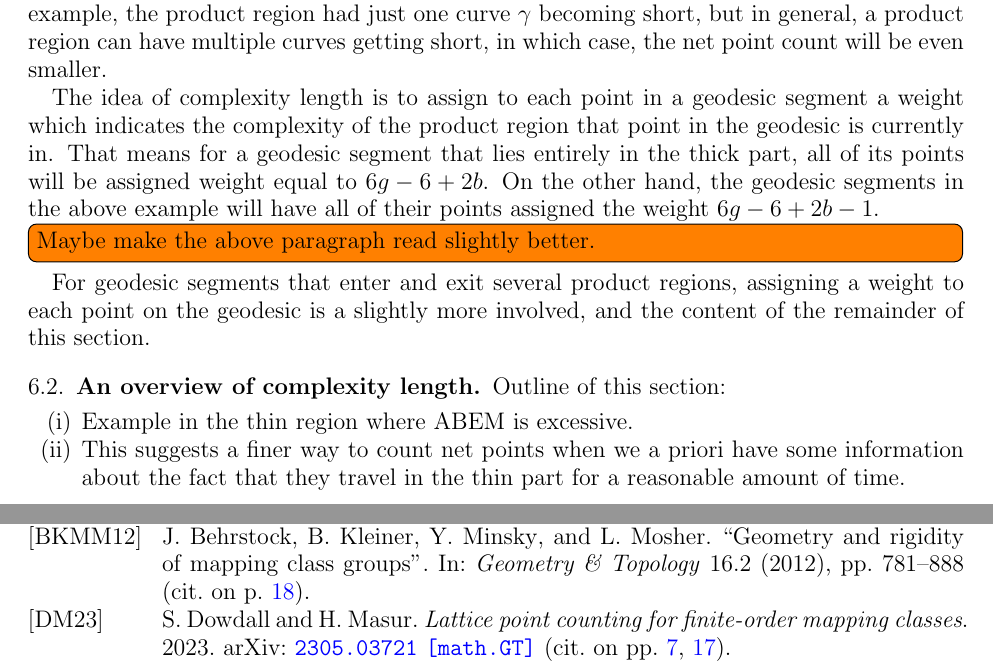
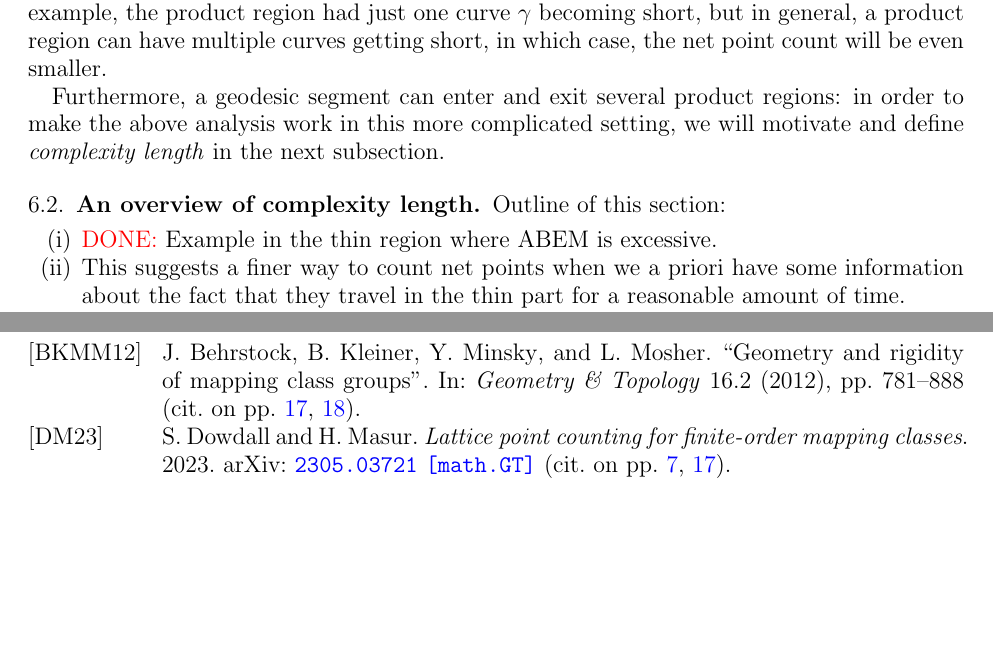
Before and after one commit to sayantangkhan/geodesics-in-thin-part, a LaTeX paper (main.tex): two parts of pages 11 and 19 of 19, joined at a grey line, cut so that both start at the same text, the shorter picture padded with empty space. Compiled offline with pdfLaTeX.

Commit message:
Need to write some more today

```diff
--- a/main.tex
+++ b/main.tex
@@ -2,7 +2,7 @@
 \pdfoutput=1
 \usepackage{mathpreamble}
 
-\title[Statistic convex-cocompactness for $\teich(\no_g)$]{Statistical convex-cocompactness for Teichmüller spaces of non-orientable surfaces}
+\title[Statistical convex-cocompactness for $\teich(\no_g)$]{Statistical convex-cocompactness for Teichmüller spaces of non-orientable surfaces}
 \author{Sayantan Khan}
 \address{Department of Mathematics, University of Michigan, Ann Arbor, MI}
 \email{\href{mailto:saykhan@umich.edu}{saykhan@umich.edu}}
@@ -629,19 +629,21 @@ This example illustrates that in order to count net points accurately, it's not
 In fact, the count will also depend on the type of the product region.
 In the above example, the product region had just one curve $\gamma$ becoming short, but in general, a product region can have multiple curves getting short, in which case, the net point count will be even smaller.
 
-The idea of complexity length is to assign to each point in a geodesic segment a weight which indicates the complexity of the product region that point in the geodesic is currently in.
-That means for a geodesic segment that lies entirely in the thick part, all of its points will be assigned weight equal to $6g-6 + 2b$.
-On the other hand, the geodesic segments in the above example will have all of their points assigned the weight $6g-6+2b-1$.
-\todo[inline]{Maybe make the above paragraph read slightly better.}
+Furthermore, a geodesic segment can enter and exit several product regions: in order to make the above analysis work in this more complicated setting, we will motivate and define \emph{complexity length} in the next subsection.
 
-For geodesic segments that enter and exit several product regions, assigning a weight to each point on the geodesic is a slightly more involved, and the content of the remainder of this section.
+% The idea of complexity length is to assign to each point in a geodesic segment a weight which indicates the complexity of the product region that point in the geodesic is currently in.
+% That means for a geodesic segment that lies entirely in the thick part, all of its points will be assigned weight equal to $6g-6 + 2b$.
+% On the other hand, the geodesic segments in the above example will have all of their points assigned the weight $6g-6+2b-1$.
+% \todo[inline]{Maybe make the above paragraph read slightly better.}
+
+% For geodesic segments that enter and exit several product regions, assigning a weight to each point on the geodesic is a slightly more involved, and the content of the remainder of this section.
 
 \subsection{An overview of complexity length}
 \label{sec:an-overv-compl}
 
 Outline of this section:
 \begin{enumerate}[(i)]
-\item Example in the thin region where ABEM is excessive.
+\item {\color{red} DONE:} {Example in the thin region where ABEM is excessive.}
 \item This suggests a finer way to count net points when we a priori have some information about the fact that they travel in the thin part for a reasonable amount of time.
 \item The idea is to resolve a Teichmüller geodesic into subsegments that are Teichmüller geodesics in subsurfaces.
 \item If we do it naïvely, we overcount: there are two kinds of overcounting. Orthogonality, which isn't so bad, and nesting, which is.
```
Also changed, not shown: mathpreamble.sty (+1 -0 lines), main.tex (2 more changed lines).
